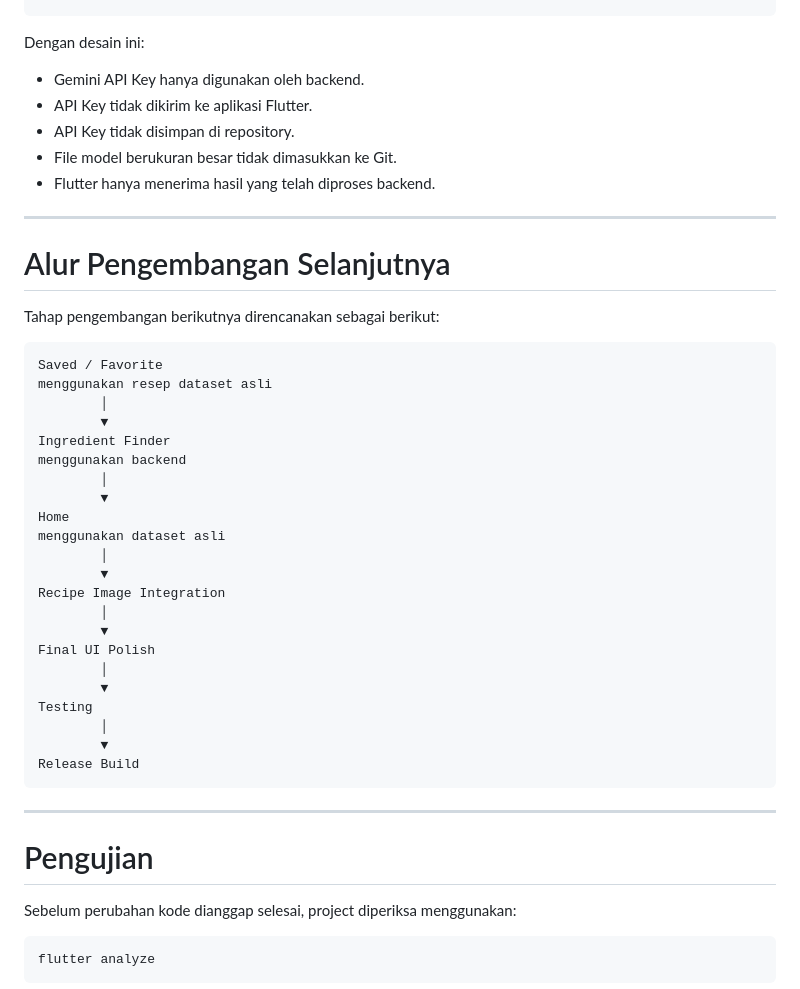
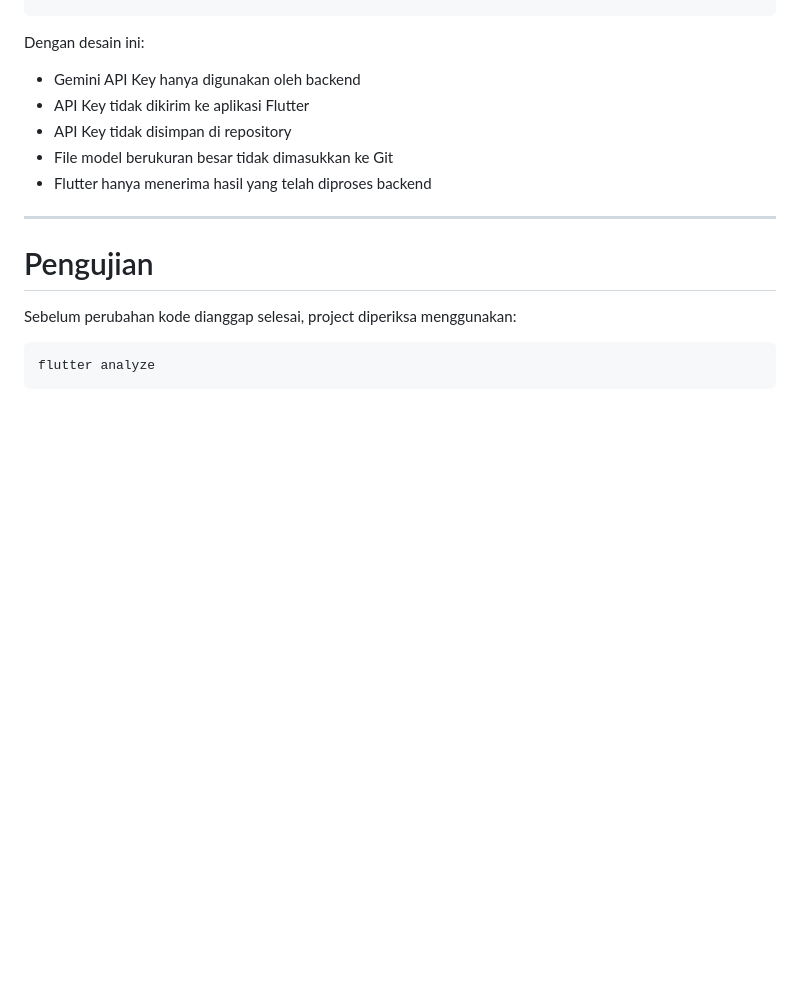
Before and after one commit to EuphoriaBot/racikai-projects, a Markdown page: README.md, the part around one of its changes. GitHub-like rendering; blank space fills up the shorter version.

Commit message:
Fix README Documentation

````diff
--- a/README.md
+++ b/README.md
@@ -776,42 +776,11 @@ Gemini API
 
 Dengan desain ini:
 
-- Gemini API Key hanya digunakan oleh backend.
-- API Key tidak dikirim ke aplikasi Flutter.
-- API Key tidak disimpan di repository.
-- File model berukuran besar tidak dimasukkan ke Git.
-- Flutter hanya menerima hasil yang telah diproses backend.
-
----
-
-# Alur Pengembangan Selanjutnya
-
-Tahap pengembangan berikutnya direncanakan sebagai berikut:
-
-```text
-Saved / Favorite
-menggunakan resep dataset asli
-        │
-        ▼
-Ingredient Finder
-menggunakan backend
-        │
-        ▼
-Home
-menggunakan dataset asli
-        │
-        ▼
-Recipe Image Integration
-        │
-        ▼
-Final UI Polish
-        │
-        ▼
-Testing
-        │
-        ▼
-Release Build
-```
+- Gemini API Key hanya digunakan oleh backend
+- API Key tidak dikirim ke aplikasi Flutter
+- API Key tidak disimpan di repository
+- File model berukuran besar tidak dimasukkan ke Git
+- Flutter hanya menerima hasil yang telah diproses backend
 
 ---
 
````
Also changed, not shown: other parts of README.md (+31 -59 lines).
